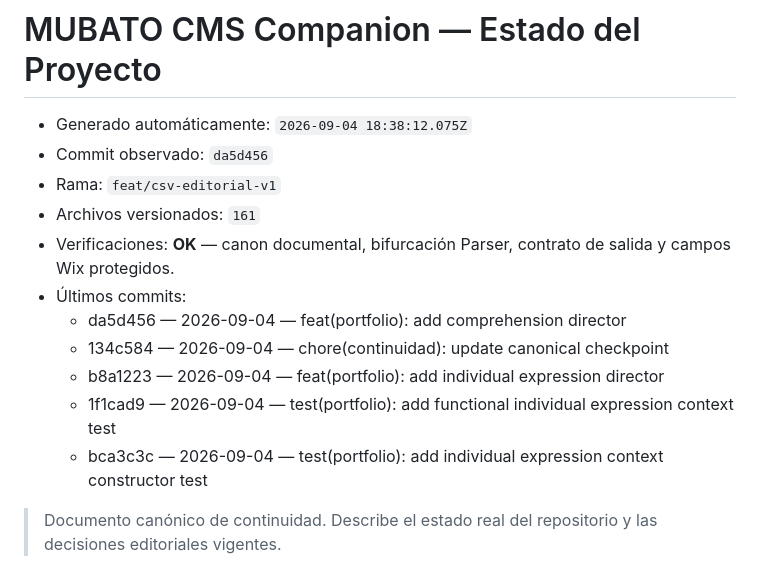
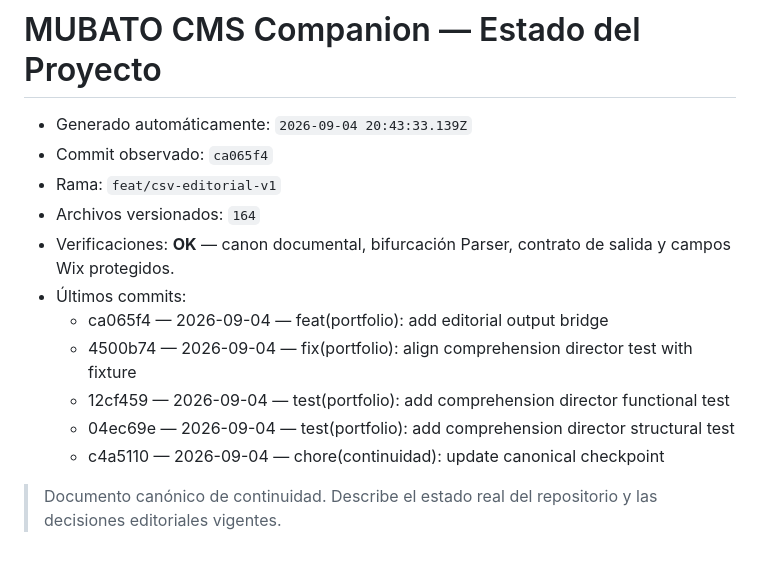
Before and after one commit to mubatomobiliario-cloud/mubato-cms-companion, a Markdown page: docs/00_Estado/ESTADO_PROYECTO.md, the part around the change. Rendered like a GitHub page.

Commit message:
chore(continuidad): update canonical checkpoint

```diff
--- a/docs/00_Estado/ESTADO_PROYECTO.md
+++ b/docs/00_Estado/ESTADO_PROYECTO.md
@@ -1,17 +1,17 @@
 # MUBATO CMS Companion — Estado del Proyecto
 
 <!-- CONTINUIDAD_AUTO_START -->
-- Generado automáticamente: `2026-09-04 18:38:12.075Z`
-- Commit observado: `da5d456`
+- Generado automáticamente: `2026-09-04 20:43:33.139Z`
+- Commit observado: `ca065f4`
 - Rama: `feat/csv-editorial-v1`
-- Archivos versionados: `161`
+- Archivos versionados: `164`
 - Verificaciones: **OK** — canon documental, bifurcación Parser, contrato de salida y campos Wix protegidos.
 - Últimos commits:
-  - da5d456 — 2026-09-04 — feat(portfolio): add comprehension director
-  - 134c584 — 2026-09-04 — chore(continuidad): update canonical checkpoint
-  - b8a1223 — 2026-09-04 — feat(portfolio): add individual expression director
-  - 1f1cad9 — 2026-09-04 — test(portfolio): add functional individual expression context test
-  - bca3c3c — 2026-09-04 — test(portfolio): add individual expression context constructor test
+  - ca065f4 — 2026-09-04 — feat(portfolio): add editorial output bridge
+  - 4500b74 — 2026-09-04 — fix(portfolio): align comprehension director test with fixture
+  - 12cf459 — 2026-09-04 — test(portfolio): add comprehension director functional test
+  - 04ec69e — 2026-09-04 — test(portfolio): add comprehension director structural test
+  - c4a5110 — 2026-09-04 — chore(continuidad): update canonical checkpoint
 <!-- CONTINUIDAD_AUTO_END -->
 
 > Documento canónico de continuidad. Describe el estado real del repositorio y las decisiones editoriales vigentes.
```
Also changed, not shown: docs/00_Estado/LEDGER_CONTINUIDAD.md (+8 -8 lines), docs/00_Estado/MATRIZ_COMPONENTES.md (+8 -8 lines).
